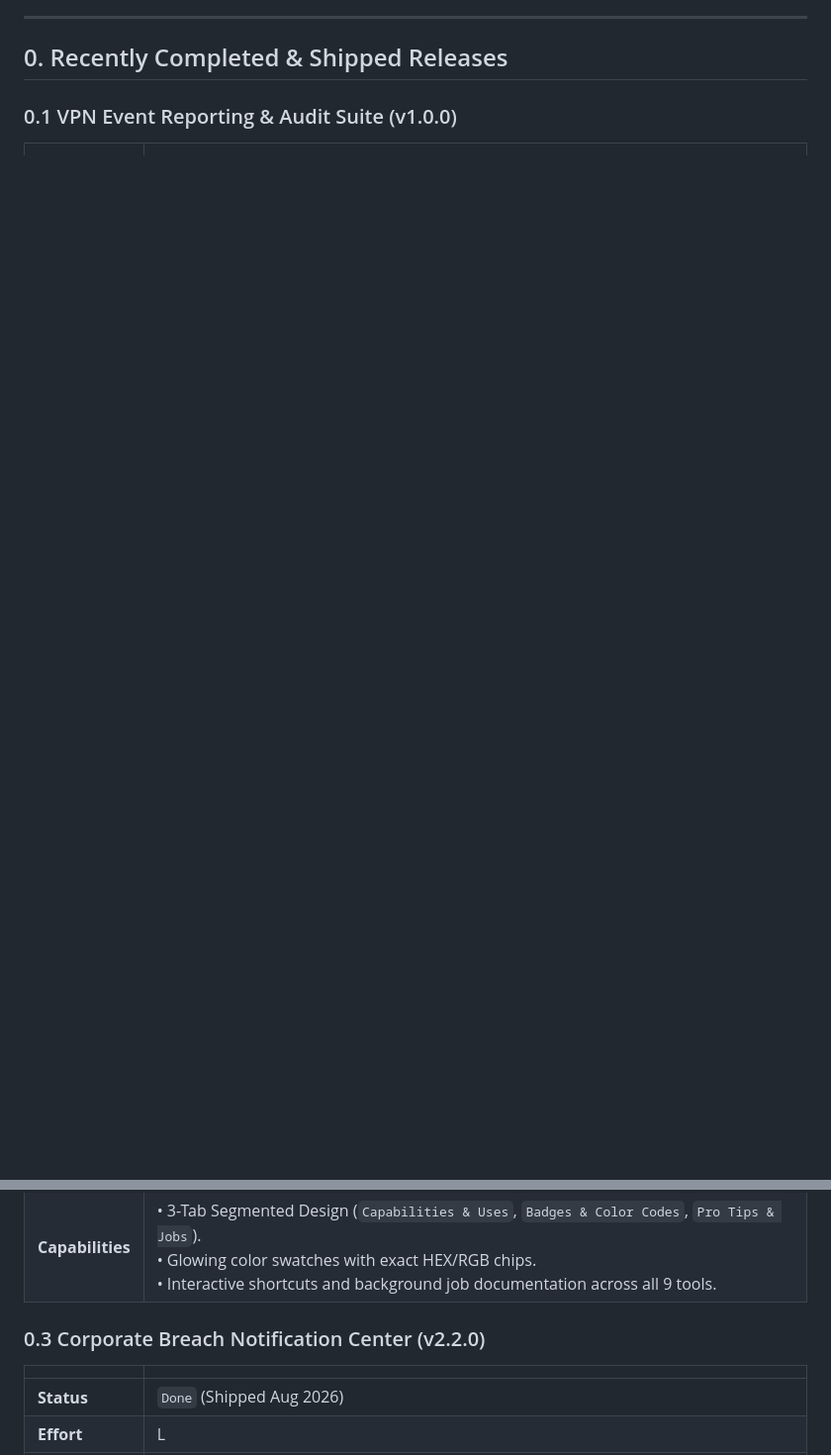
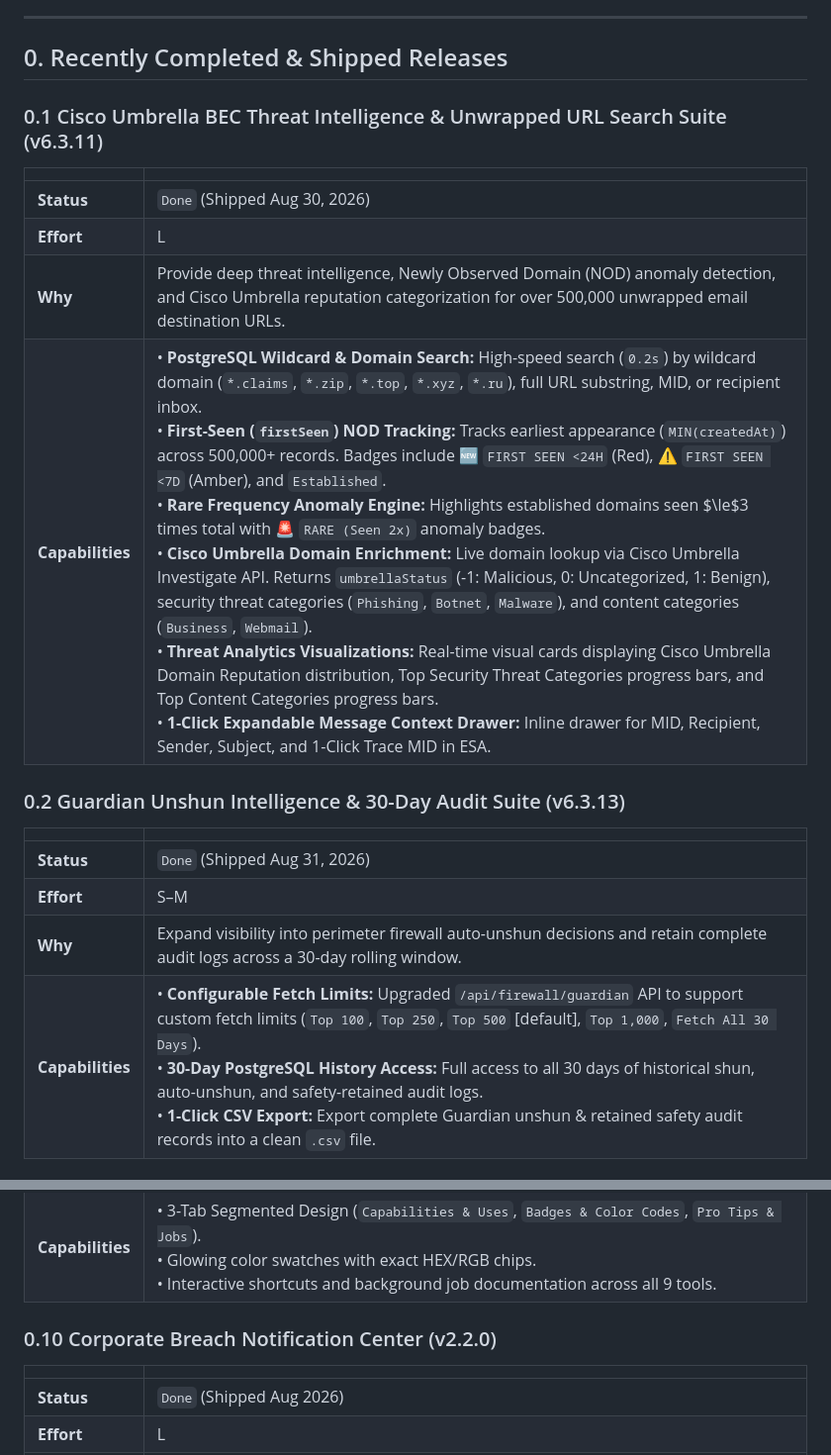
Before and after one commit to cawfehman/pane-o-glass, a Markdown page: docs/ROADMAP-proposed.md, 2 parts joined by grey strips. Shown at 99% size. Rendered like a GitHub page; blank space fills up the shorter version.

```diff
--- a/docs/ROADMAP-proposed.md
+++ b/docs/ROADMAP-proposed.md
@@ -7,4 +7,19 @@
 
 ## 0. Recently Completed & Shipped Releases
 
-### 0.1 VPN Event Reporting & Audit Suite (v1.0.0)
+### 0.1 Cisco Umbrella BEC Threat Intelligence & Unwrapped URL Search Suite (v6.3.11)
+| | |
+|---|---|
+| **Status** | `Done` (Shipped Aug 30, 2026) |
+| **Effort** | L |
+| **Why** | Provide deep threat intelligence, Newly Observed Domain (NOD) anomaly detection, and Cisco Umbrella reputation categorization for over 500,000 unwrapped email destination URLs. |
+| **Capabilities** | • **PostgreSQL Wildcard & Domain Search:** High-speed search (`0.2s`) by wildcard domain (`*.claims`, `*.zip`, `*.top`, `*.xyz`, `*.ru`), full URL substring, MID, or recipient inbox.<br>• **First-Seen (`firstSeen`) NOD Tracking:** Tracks earliest appearance (`MIN(createdAt)`) across 500,000+ records. Badges include 🆕 `FIRST SEEN <24H` (Red), ⚠️ `FIRST SEEN <7D` (Amber), and `Established`.<br>• **Rare Frequency Anomaly Engine:** Highlights established domains seen $\le$3 times total with 🚨 `RARE (Seen 2x)` anomaly badges.<br>• **Cisco Umbrella Domain Enrichment:** Live domain lookup via Cisco Umbrella Investigate API. Returns `umbrellaStatus` (-1: Malicious, 0: Uncategorized, 1: Benign), security threat categories (`Phishing`, `Botnet`, `Malware`), and content categories (`Business`, `Webmail`).<br>• **Threat Analytics Visualizations:** Real-time visual cards displaying Cisco Umbrella Domain Reputation distribution, Top Security Threat Categories progress bars, and Top Content Categories progress bars.<br>• **1-Click Expandable Message Context Drawer:** Inline drawer for MID, Recipient, Sender, Subject, and 1-Click Trace MID in ESA. |
+
+### 0.2 Guardian Unshun Intelligence & 30-Day Audit Suite (v6.3.13)
+| | |
+|---|---|
+| **Status** | `Done` (Shipped Aug 31, 2026) |
+| **Effort** | S–M |
+| **Why** | Expand visibility into perimeter firewall auto-unshun decisions and retain complete audit logs across a 30-day rolling window. |
+| **Capabilities** | • **Configurable Fetch Limits:** Upgraded `/api/firewall/guardian` API to support custom fetch limits (`Top 100`, `Top 250`, `Top 500` [default], `Top 1,000`, `Fetch All 30 Days`).<br>• **30-Day PostgreSQL History Access:** Full access to all 30 days of historical shun, auto-unshun, and safety-retained audit logs.<br>• **1-Click CSV Export:** Export complete Guardian unshun & retained safety audit records into a clean `.csv` file. |
+
@@ -47,7 +79,7 @@
 | **Why** | Redesign help documentation interface across all security tools for high readability and interactive pro tips. |
 | **Capabilities** | • 3-Tab Segmented Design (`Capabilities & Uses`, `Badges & Color Codes`, `Pro Tips & Jobs`).<br>• Glowing color swatches with exact HEX/RGB chips.<br>• Interactive shortcuts and background job documentation across all 9 tools. |
 
-### 0.3 Corporate Breach Notification Center (v2.2.0)
+### 0.10 Corporate Breach Notification Center (v2.2.0)
 | | |
 |---|---|
 | **Status** | `Done` (Shipped Aug 2026) |
```
Also changed, not shown: other parts of docs/ROADMAP-proposed.md (+56 -23 lines).
